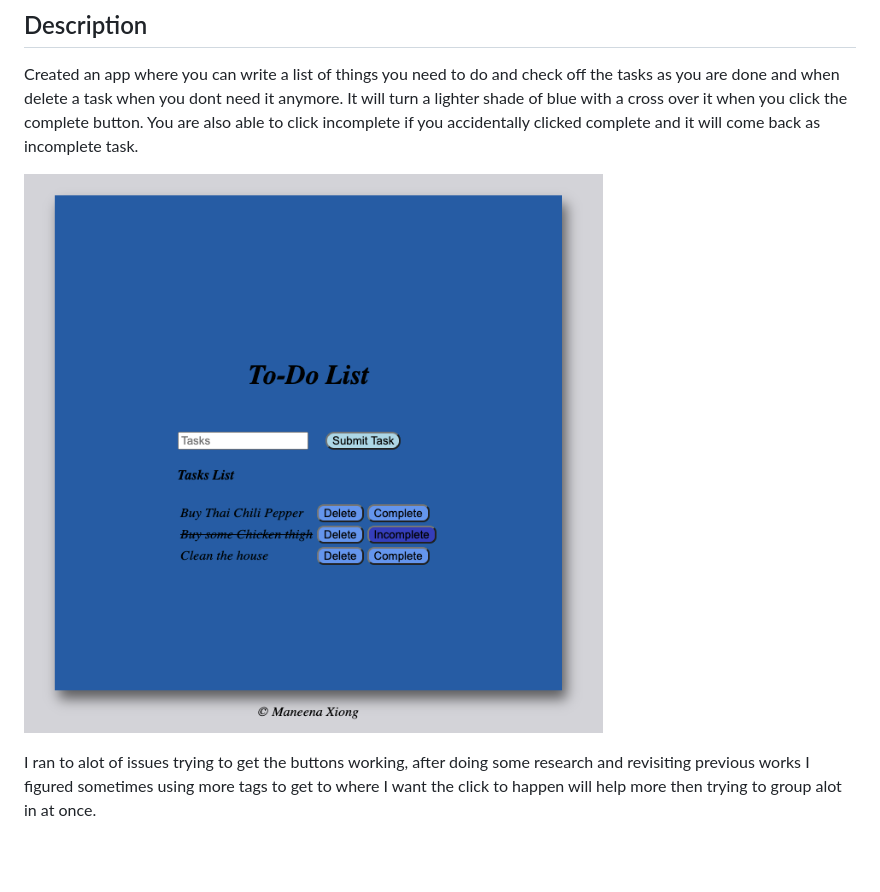
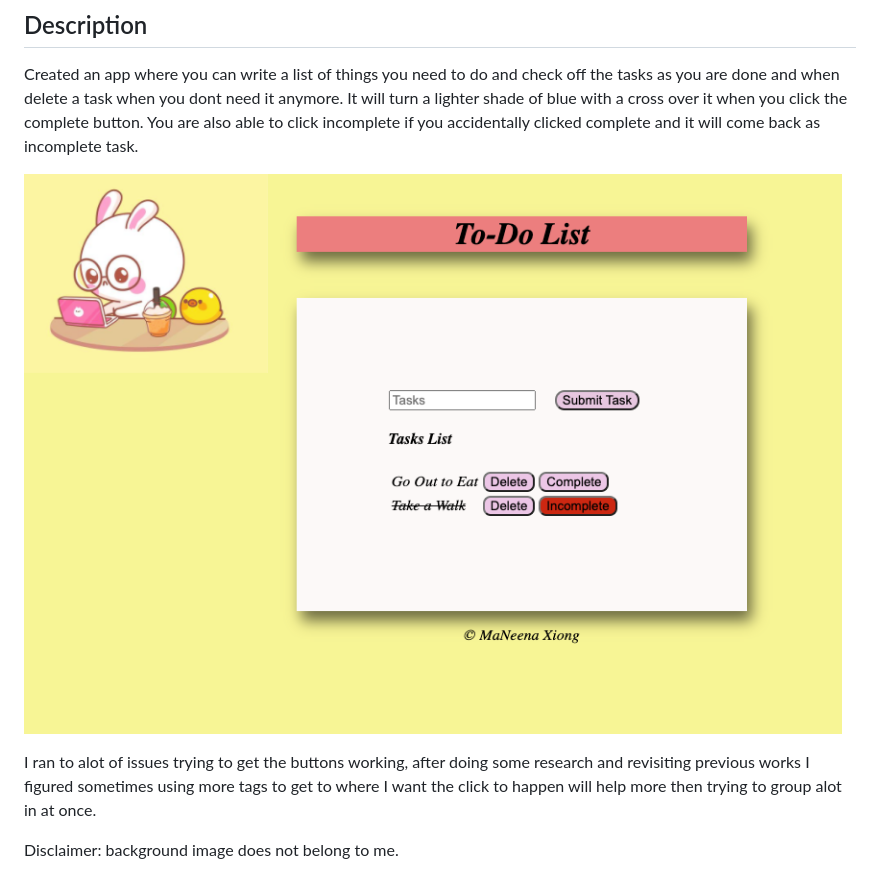
Before and after one commit to Manxiong26/weekend-sql-to-do-list, a Markdown page: README.md, the part around the change. Drawn GitHub-style; pictures changed too: ScreenShot.png (deleted), ScreenShot1.png (added); blank space fills up the shorter version.

Commit message:
updated css styling

```diff
--- a/README.md
+++ b/README.md
@@ -6,6 +6,8 @@ Weekend To Do List
 
 Created an app where you can write a list of things you need to do and check off the tasks as you are done and when delete a task when you dont need it anymore. It will turn a lighter shade of blue with a cross over it when you click the complete button. You are also able to click incomplete if you accidentally clicked complete and it will come back as incomplete task.
 
-![ScreenShot.png](ScreenShot.png)
+![ScreenShot.png](ScreenShot1.png)
 
 I ran to alot of issues trying to get the buttons working, after doing some research and revisiting previous works I figured sometimes using more tags to get to where I want the click to happen will help more then trying to group alot in at once.
+
+Disclaimer: background image does not belong to me.
```
Also changed, not shown: 1 other file.
